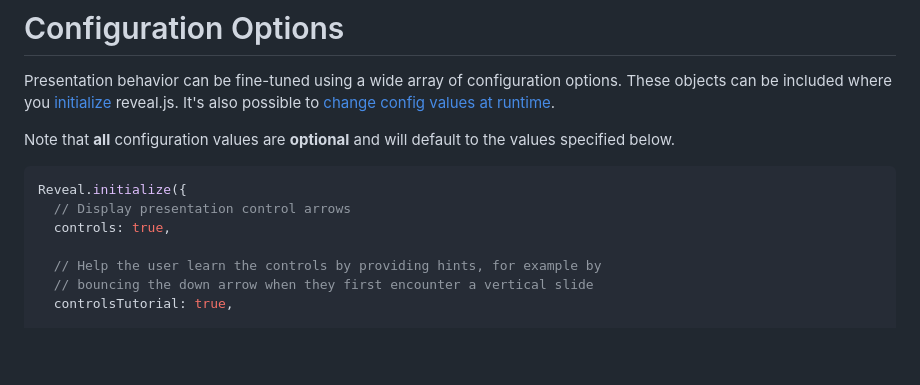
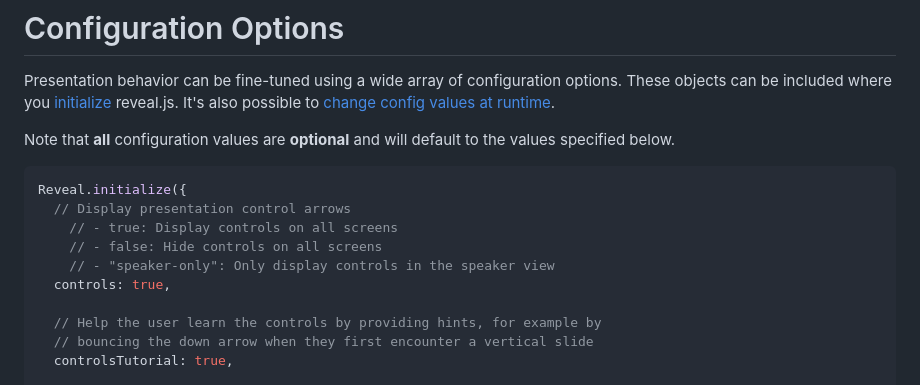
Before and after one commit to reveal/revealjs.com, a Markdown page: src/config.md, the part around the change. GitHub-like rendering; blank space fills up the shorter version.

Commit message:
Add documentation about `controls: 'speaker-only'`

````diff
--- a/src/config.md
+++ b/src/config.md
@@ -13,6 +13,9 @@ Note that **all** configuration values are **optional** and will default to the
 ```javascript
 Reveal.initialize({
   // Display presentation control arrows
+	// - true: Display controls on all screens
+	// - false: Hide controls on all screens
+	// - "speaker-only": Only display controls in the speaker view
   controls: true,
 
   // Help the user learn the controls by providing hints, for example by
````
